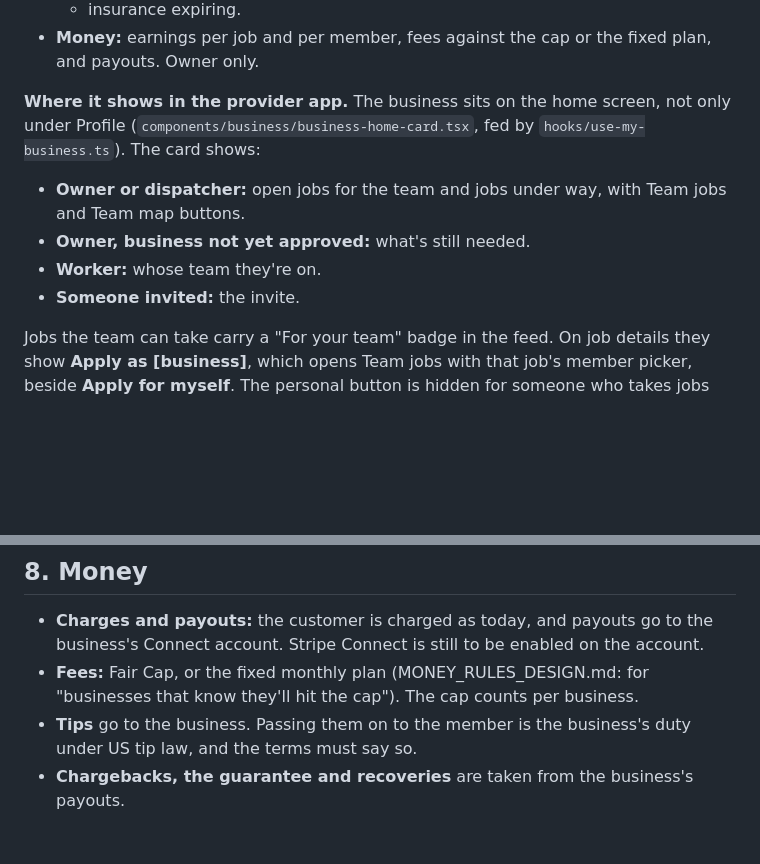
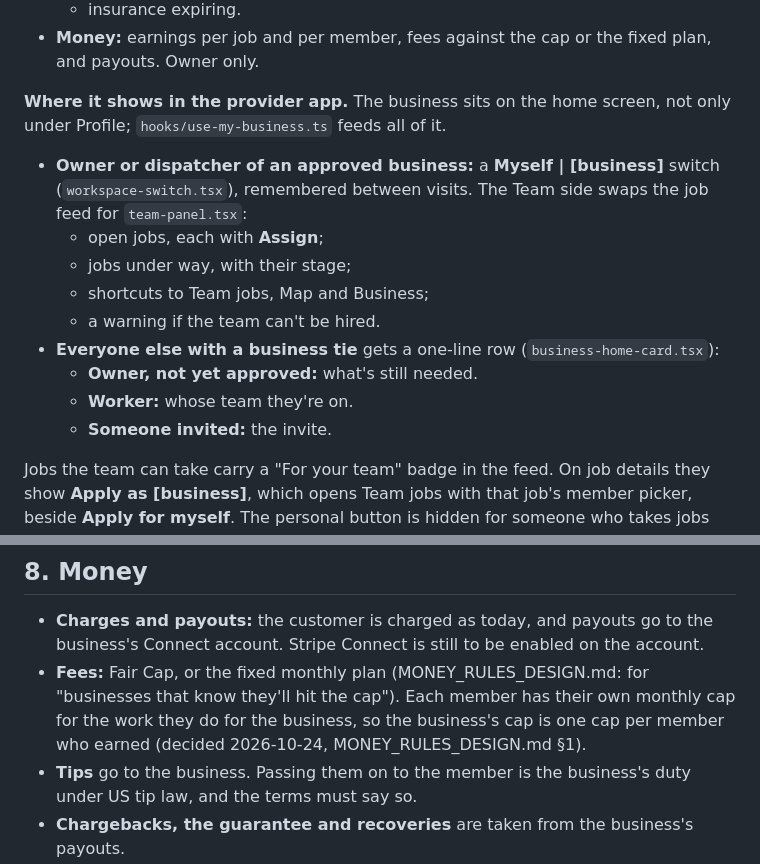
Before and after one commit to SRAYAPANENI/SKoFy-Website, a Markdown page: docs/BUSINESS_PROVIDERS_DESIGN.md, 2 parts joined by grey strips. Rendered like a GitHub page; blank space fills up the shorter version.

```diff
--- a/docs/BUSINESS_PROVIDERS_DESIGN.md
+++ b/docs/BUSINESS_PROVIDERS_DESIGN.md
@@ -128,13 +128,19 @@ What the owner (and a dispatcher) can follow:
   fixed plan, and payouts. Owner only.
 
 **Where it shows in the provider app.** The business sits on the home screen,
-not only under Profile (`components/business/business-home-card.tsx`, fed by
-`hooks/use-my-business.ts`). The card shows:
-- **Owner or dispatcher:** open jobs for the team and jobs under way, with
-  Team jobs and Team map buttons.
-- **Owner, business not yet approved:** what's still needed.
-- **Worker:** whose team they're on.
-- **Someone invited:** the invite.
+not only under Profile; `hooks/use-my-business.ts` feeds all of it.
+- **Owner or dispatcher of an approved business:** a **Myself | [business]**
+  switch (`workspace-switch.tsx`), remembered between visits. The Team side
+  swaps the job feed for `team-panel.tsx`:
+  - open jobs, each with **Assign**;
+  - jobs under way, with their stage;
+  - shortcuts to Team jobs, Map and Business;
+  - a warning if the team can't be hired.
+- **Everyone else with a business tie** gets a one-line row
+  (`business-home-card.tsx`):
+  - **Owner, not yet approved:** what's still needed.
+  - **Worker:** whose team they're on.
+  - **Someone invited:** the invite.
 
 Jobs the team can take carry a "For your team" badge in the feed. On job
 details they show **Apply as [business]**, which opens Team jobs with that
@@ -216,7 +222,9 @@ switched on with teams (§9, step 3).
   the business's Connect account. Stripe Connect is still to be enabled on
   the account.
 - **Fees:** Fair Cap, or the fixed monthly plan (MONEY_RULES_DESIGN.md: for
-  "businesses that know they'll hit the cap"). The cap counts per business.
+  "businesses that know they'll hit the cap"). Each member has their own
+  monthly cap for the work they do for the business, so the business's cap is
+  one cap per member who earned (decided 2026-10-24, MONEY_RULES_DESIGN.md §1).
 - **Tips** go to the business. Passing them on to the member is the
   business's duty under US tip law, and the terms must say so.
 - **Chargebacks, the guarantee and recoveries** are taken from the
```
Also changed, not shown: docs/MONEY_RULES_DESIGN.md (+19 -0 lines).
